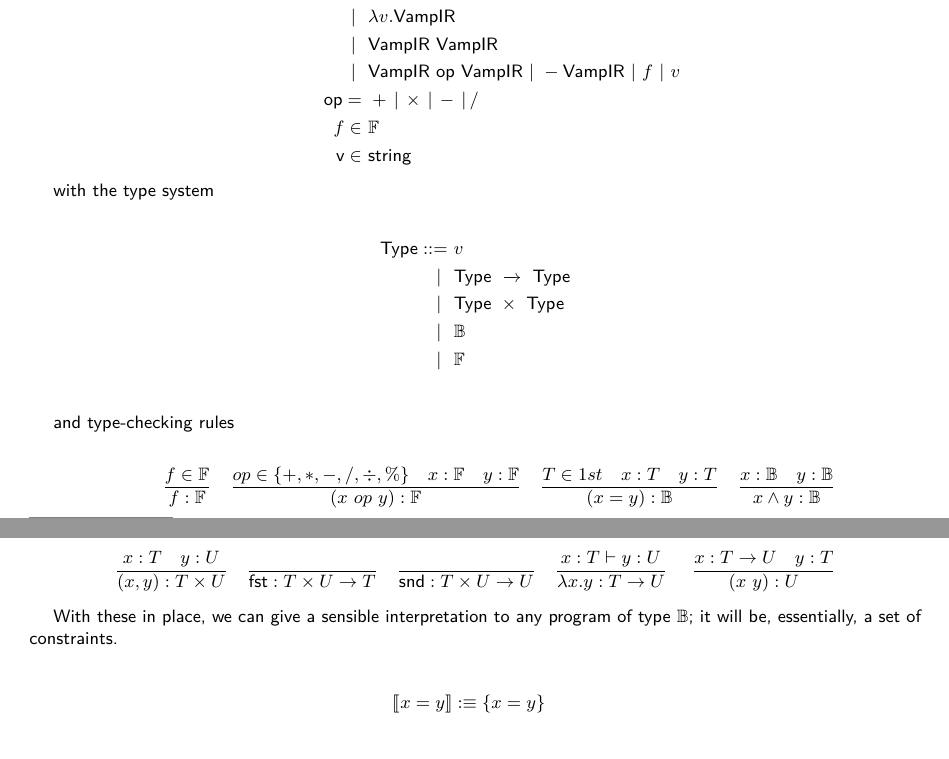
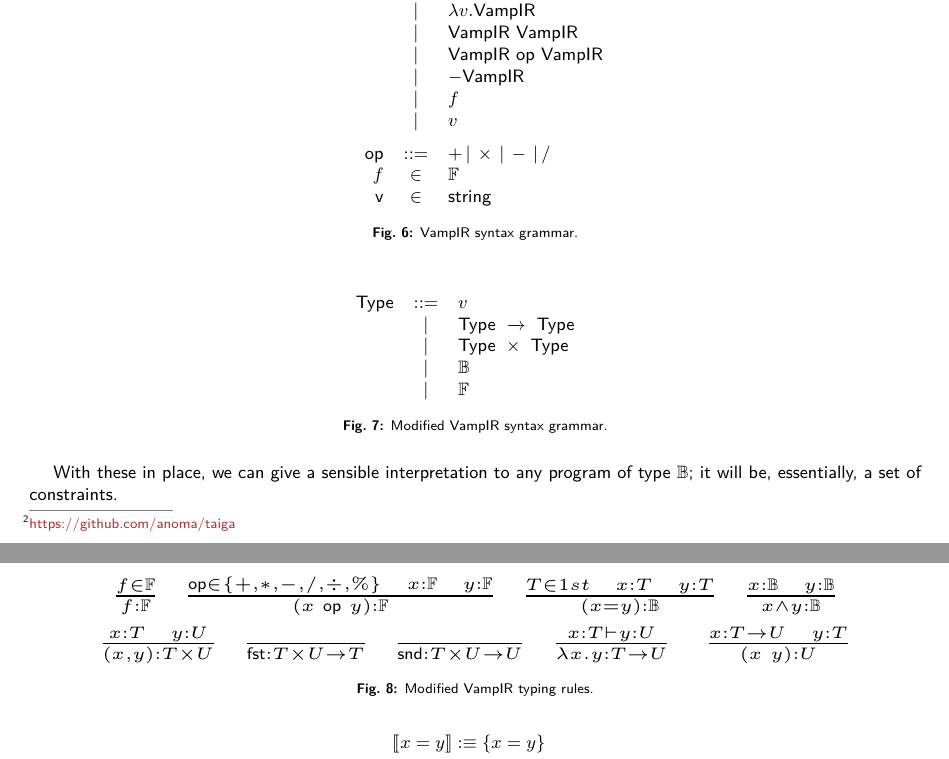
Before and after one commit to anoma/ART-2023-Hart-Rethinking-VampIR, a LaTeX document (main.tex): two parts of pages 5 and 6 of 7, joined at a grey line, cut so that both start at the same text, the shorter picture padded with empty space. Compiled offline with pdfLaTeX.

Commit message:
Fixed style for modified grammars

```diff
--- a/main.tex
+++ b/main.tex
@@ -257,18 +257,6 @@ For languages lacking higher-order function support, a more complex approach may
 
 The difficulty in \VampIR{}'s semantics stems from its non-compositional nature as discussed in~\Cref{remark:semanatics-no-compositional}. To fix this, we propose adding a type of constraint to the language. Lambda expressions should not generate constraints; rather, they should return sets of constraints.
 
+
 For simplicity, we propose a modified language, albeit omitting certain elements that may be desirable to retain.
 
-\begin{align*}
-    \text{VampIR} ::=&\ \text{Arith} \\
-    |\ &\ \text{VampIR} \ = \ \text{VampIR} \\
-    |\ &\ \text{VampIR} \wedge \text{VampIR} \\
-    |\ &\ \text{Type} \ \times \ \text{Type} \\
-    |\ &\ \lambda v . \text{VampIR} \\
-    |\ &\ \text{VampIR}\ \text{VampIR} \\
-    |\ &\ \text{VampIR} \ \text{op} \ \text{VampIR} \
-    |\ - \text{VampIR}\ |\ f\ |\ v \\
-    \text{op} =&\ + \,|\, \times \,|\, - \,|\, / \\
-    f \in&\ \mathbb{F} \\
-    \text{v} \in&\ \text{string}
-\end{align*}
@@ -275,27 +269,54 @@ For simplicity, we propose a modified language, albeit omitting certain elements
+    &|   &\text{Type} \ \times \ \text{Type} &\\
+    &|   &\lambda v . \text{VampIR} &\\
+    &|   &\text{VampIR}\ \text{VampIR} &\\
+    &|   &\text{VampIR} \ \textsf{op} \ \text{VampIR} &\\
+    &|  &- \text{VampIR} &\\
+    &|  &f  & \\
+    &|  &v &\\[2mm]
+    \textsf{op} &::=  &+ \,|\, \times \,|\, - \,|\, / &\\
+    f &\in  &\mathbb{F} &\\
+    \text{v} &\in  &\text{string} &
+\end{array}
+\end{equation*}
+\caption{\VampIR{} syntax grammar.}
+\label{fig:grammar}
+\end{figure}
 
-with the type system
+\begin{figure}[!htb]
+\begin{equation*}
+\begin{array}{rclr}
+    \text{Type} &::= &v &\\
+    &| &\text{Type} \ \xrightarrow{} \ \text{Type}  & \\
+    &| &\text{Type} \ \times \ \text{Type}  & \\
+    &| &\mathbb{B}  & \\
+    &| &\mathbb{F}  & \\
+\end{array}
+\end{equation*}
+\caption{Modified \VampIR{} syntax grammar.}
+\label{fig:grammar}
+\end{figure}
 
-\begin{align*}
-    \text{Type} ::=&\ v \\
-    |\ &\ \text{Type} \ \xrightarrow{} \ \text{Type} \\
-    |\ &\ \text{Type} \ \times \ \text{Type} \\
-    |\ &\ \mathbb{B} \\
-    |\ &\ \mathbb{F} \\
-\end{align*}
+\begin{figure}[!htb]
+\centering
+\begin{spacing}{1.5}
+\scalebox{1.6}{
+\begin{tabular}{c}
+    $\frac{f \in \mathbb{F}}{f : \mathbb{F}} \quad
+    \frac{\mathsf{op} \in \{+, *, -, /, \div, \% \} \quad x : \mathbb{F} \quad y : \mathbb{F} }{(x\ \mathsf{op} \ y) : \mathbb{F}} \quad
+    \frac{T \in 1st \quad x : T \quad y : T}{(x = y) : \mathbb{B}} \quad
+    \frac{x : \mathbb{B} \quad y : \mathbb{B} }{x \wedge y : \mathbb{B}}$\\
 
-and type-checking rules
-
-\begin{align*}
-    \frac{f \in \mathbb{F}}{f : \mathbb{F}} \quad
-    \frac{op \in \{+, *, -, /, \div, \% \} \quad x : \mathbb{F} \quad y : \mathbb{F} }{(x\ op\ y) : \mathbb{F}} \quad
-    \frac{T \in 1st \quad x : T \quad y : T}{(x = y) : \mathbb{B}} \quad
-    \frac{x : \mathbb{B} \quad y : \mathbb{B} }{x \wedge y : \mathbb{B}}\\
-    \frac{x : T \quad y : U}{(x,y) : T \times U} \quad
+    $\frac{x : T \quad y : U}{(x,y) : T \times U} \quad
     \frac{}{\text{fst} : T \times U \rightarrow T} \quad
     \frac{}{\text{snd} : T \times U \rightarrow U}\quad
     \frac{x : T \vdash y : U}{\lambda x.y : T \rightarrow U} \quad\
-    \frac{x : T \rightarrow U \quad y : T}{(x\ y) : U}
-\end{align*}
+    \frac{x : T \rightarrow U \quad y : T}{(x\ y) : U}$
+\end{tabular}
+}
+\end{spacing}
+\caption{Modified \VampIR{} typing rules.}
+\label{fig:grammar}
+\end{figure}
 
 With these in place, we can give a sensible interpretation to any program of type $\mathbb{B}$; it will be, essentially, a set of constraints.
 
```
Also changed, not shown: main.pdf, main.tex (6 more changed lines).
